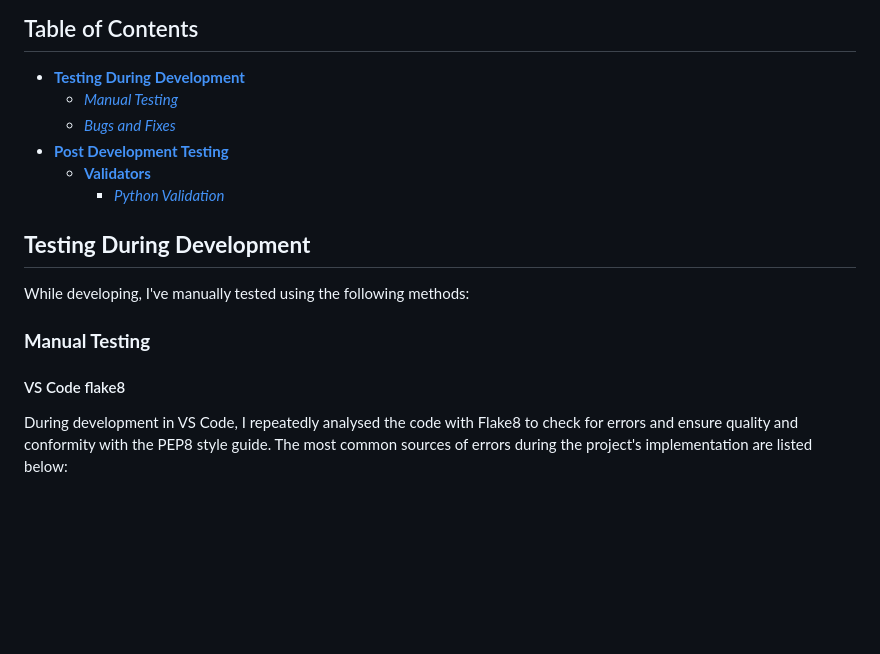
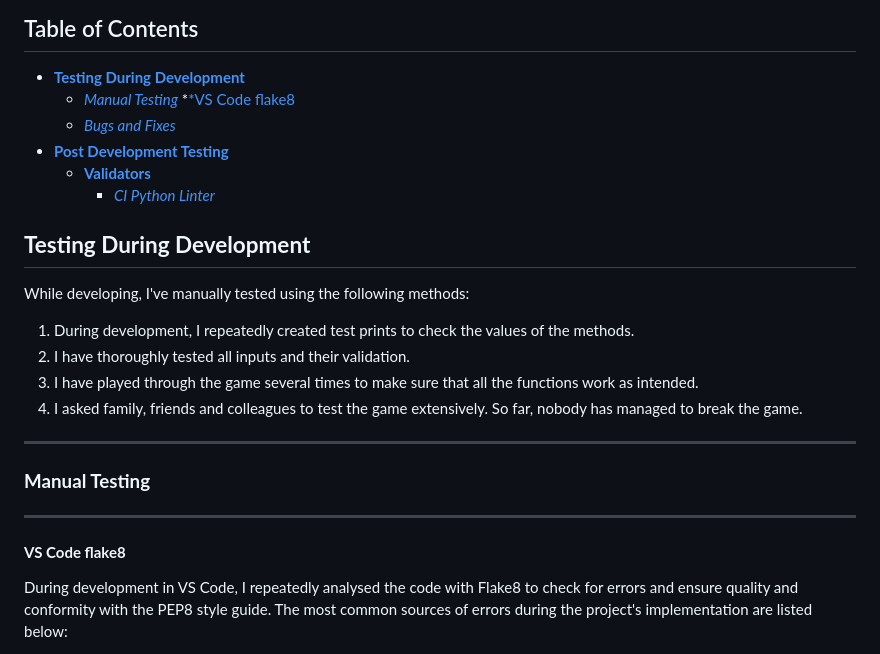
Before and after one commit to ksstrat/milestone-project-3, a Markdown page: TESTING.md, the part around one of its changes. Drawn GitHub-style; blank space fills up the shorter version.

```diff
--- a/TESTING.md
+++ b/TESTING.md
@@ -1,17 +1,24 @@
 ## Table of Contents
 * [**Testing During Development**](#testing-during-development)
     * [*Manual Testing*](#manual-testing)
+        *[*VS Code flake8](#vs-code-flake8)
     * [*Bugs and Fixes*](#bugs-and-fixes)
 * [**Post Development Testing**](#post-development-testing)
   * [**Validators**](#validators)
-      * [*Python Validation*](#)
+      * [*CI Python Linter*](#ci-python-linter)
 
 ## **Testing During Development**
 While developing, I've manually tested using the following methods:
+1. During development, I repeatedly created test prints to check the values of the methods.
+2. I have thoroughly tested all inputs and their validation.
+3. I have played through the game several times to make sure that all the functions work as intended.
+4. I asked family, friends and colleagues to test the game extensively. So far, nobody has managed to break the game.
 
+***
 ### **Manual Testing**
+***
 
-#### VS Code flake8
+#### **VS Code flake8**
 During development in VS Code, I repeatedly analysed the code with Flake8 to check for errors and ensure quality and conformity with the PEP8 style guide. The most common sources of errors during the project's implementation are listed below:
 
 1.  * ***Issue:***
```
Also changed, not shown: other parts of TESTING.md (+39 -1 lines), README.md (+1 -0 lines), docs/screenshots/cipl_board_py.png (added), docs/screenshots/cipl_game_py.png (added), docs/screenshots/cipl_run_py.png (added), docs/screenshots/cipl_ship_py.png (added).
